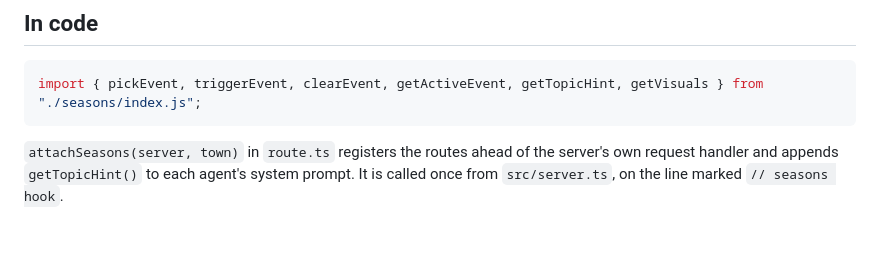
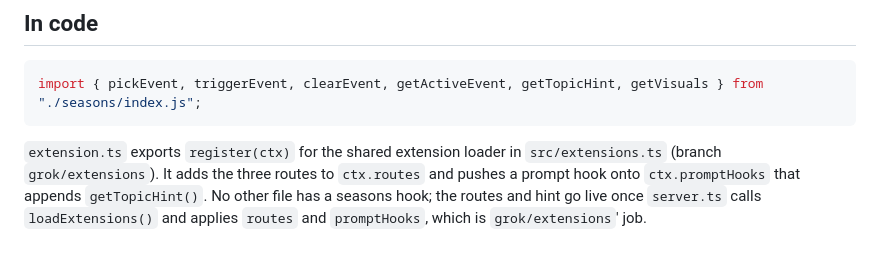
Before and after one commit to mogesjohnson/agent-town, a Markdown page: src/seasons/README.md, the part around the change. Rendered like a GitHub page.

Commit message:
docs(seasons): describe registration through the extension loader
Replace the attachSeasons note with how extension.ts registers routes
and the prompt hook, and what still has to be wired in server.ts.

Refs: none (owner request: seasonal town events)
Agent: code-reviewer

````diff
--- a/src/seasons/README.md
+++ b/src/seasons/README.md
@@ -94,6 +94,8 @@ server restarts.
 import { pickEvent, triggerEvent, clearEvent, getActiveEvent, getTopicHint, getVisuals } from "./seasons/index.js";
 ```
 
-`attachSeasons(server, town)` in `route.ts` registers the routes ahead of the server's own
-request handler and appends `getTopicHint()` to each agent's system prompt. It is called once
-from `src/server.ts`, on the line marked `// seasons hook`.
+`extension.ts` exports `register(ctx)` for the shared extension loader in `src/extensions.ts`
+(branch `grok/extensions`). It adds the three routes to `ctx.routes` and pushes a prompt hook
+onto `ctx.promptHooks` that appends `getTopicHint()`. No other file has a seasons hook; the
+routes and hint go live once `server.ts` calls `loadExtensions()` and applies `routes` and
+`promptHooks`, which is `grok/extensions`' job.
````
